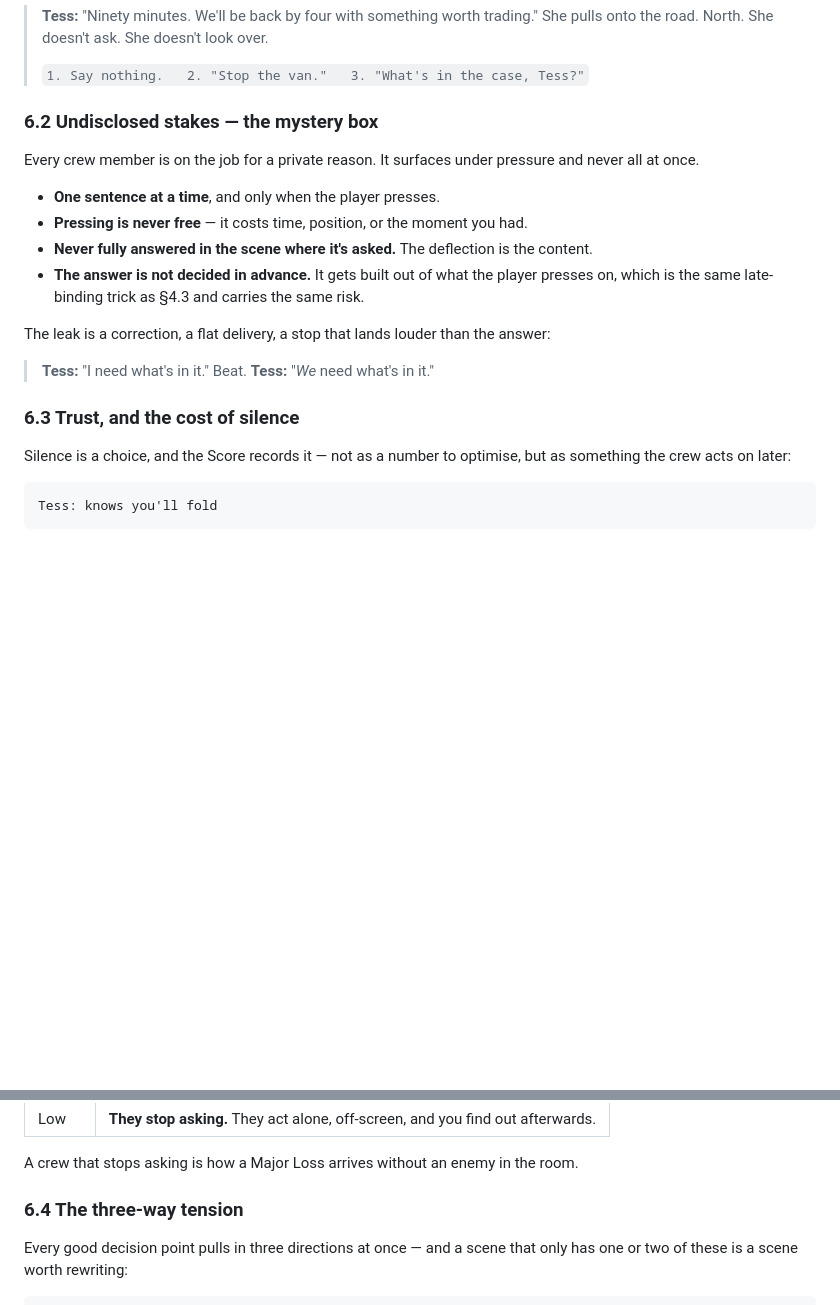
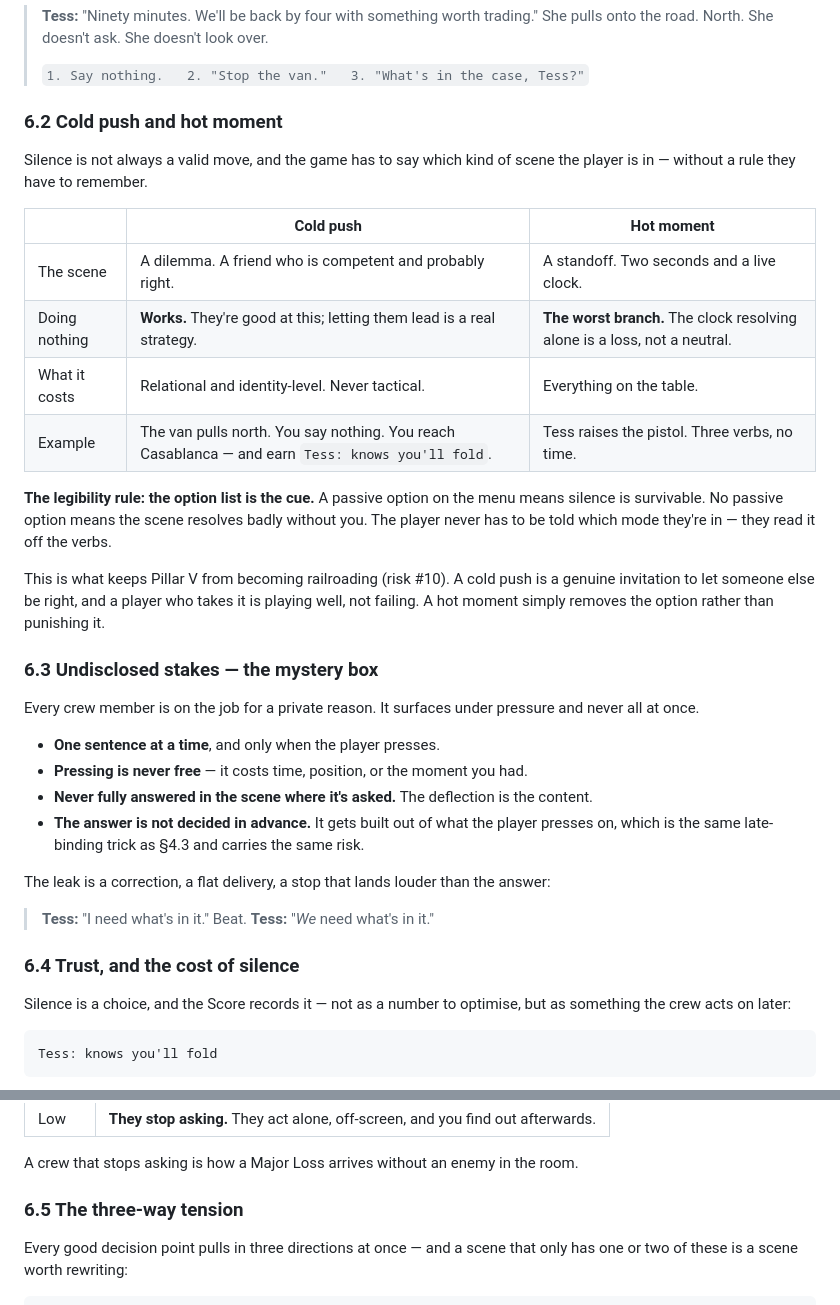
Before and after one commit to nklsrh/pewpew3, a Markdown page: docs/world-of-thieves-dossier.md, 2 parts joined by grey strips. Rendered like a GitHub page; blank space fills up the shorter version.

Commit message:
docs: distinguish cold push from hot moment (section 6.2)
Passivity should not be uniformly valid. When the dilemma is genuinely
hard and the crew member is competent, saying nothing is a real strategy
and should produce a good outcome at a relational cost. In a standoff it
must not be viable at all - the clock resolving on its own is the worst
branch, not a neutral one.

Adds the legibility rule that carries this without asking the player to
remember anything: the option list is the cue. A passive option on the
menu means silence is survivable; no passive option means the scene
resolves badly without you.

This is also the answer to the railroading risk. A cold push is a real
invitation to let someone else be right, and taking it is playing well;
a hot moment removes the passive option rather than punishing it.

Co-Authored-By: Claude Opus 5 <noreply@anthropic.com>
Claude-Session: https://claude.ai/code/session_013r3fPsvUhCK45u49vvK5Pt

```diff
--- a/docs/world-of-thieves-dossier.md
+++ b/docs/world-of-thieves-dossier.md
@@ -393,7 +393,27 @@ failure state.
 >
 > `1. Say nothing.   2. "Stop the van."   3. "What's in the case, Tess?"`
 
-### 6.2 Undisclosed stakes — the mystery box
+### 6.2 Cold push and hot moment
+
+Silence is not always a valid move, and the game has to say which kind of scene the player
+is in — without a rule they have to remember.
+
+| | **Cold push** | **Hot moment** |
+|---|---|---|
+| The scene | A dilemma. A friend who is competent and probably right. | A standoff. Two seconds and a live clock. |
+| Doing nothing | **Works.** They're good at this; letting them lead is a real strategy. | **The worst branch.** The clock resolving alone is a loss, not a neutral. |
+| What it costs | Relational and identity-level. Never tactical. | Everything on the table. |
+| Example | The van pulls north. You say nothing. You reach Casablanca — and earn `Tess: knows you'll fold`. | Tess raises the pistol. Three verbs, no time. |
+
+**The legibility rule: the option list is the cue.** A passive option on the menu means
+silence is survivable. No passive option means the scene resolves badly without you. The
+player never has to be told which mode they're in — they read it off the verbs.
+
+This is what keeps Pillar V from becoming railroading (risk #10). A cold push is a genuine
+invitation to let someone else be right, and a player who takes it is playing well, not
+failing. A hot moment simply removes the option rather than punishing it.
+
+### 6.3 Undisclosed stakes — the mystery box
 
 Every crew member is on the job for a private reason. It surfaces under pressure and never
 all at once.
@@ -410,7 +430,7 @@ The leak is a correction, a flat delivery, a stop that lands louder than the ans
 > Beat.
 > **Tess:** "*We* need what's in it."
 
-### 6.3 Trust, and the cost of silence
+### 6.4 Trust, and the cost of silence
 
 Silence is a choice, and the Score records it — not as a number to optimise, but as
 something the crew acts on later:
@@ -429,7 +449,7 @@ Trust has a mechanical floor and ceiling:
 
 A crew that stops asking is how a Major Loss arrives without an enemy in the room.
 
-### 6.4 The three-way tension
+### 6.5 The three-way tension
 
 Every good decision point pulls in three directions at once — and a scene that only has one
 or two of these is a scene worth rewriting:
```
